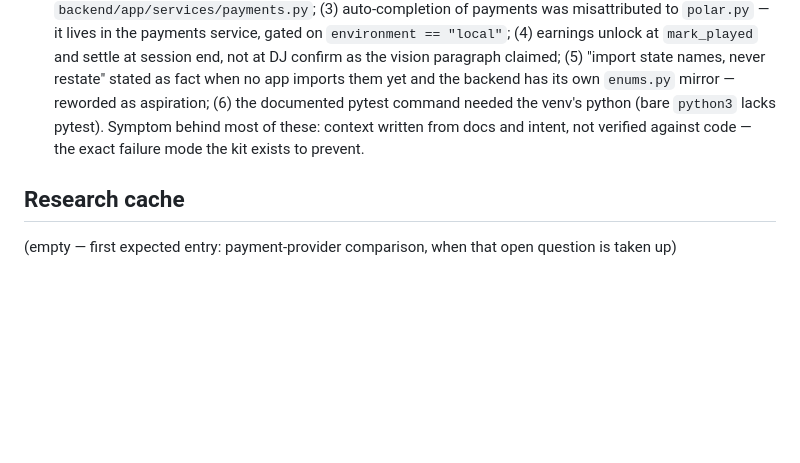
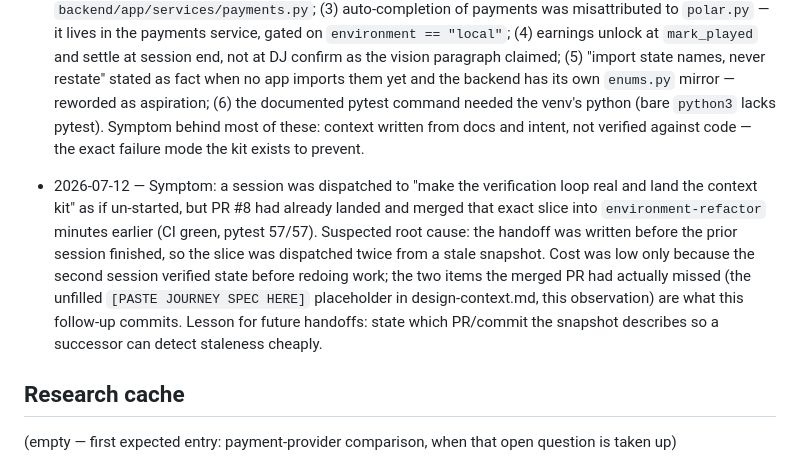
Before and after one commit to GravityShaun/RQST, a Markdown page: changelog.md, the part around the change. Drawn GitHub-style; blank space fills up the shorter version.

Commit message:
Remove unfilled journey-spec placeholder; log duplicate-dispatch observation
Two items the merged context-kit PR (#8) missed from its slice:
design-context.md still ended with an empty "New User Journey Spec"
section holding only "[PASTE JOURNEY SPEC HERE]", and the changelog
observation for this session's surprise (the slice had already been
landed and merged by a prior session working from the same handoff).

Co-Authored-By: Claude Fable 5 <noreply@anthropic.com>

```diff
--- a/changelog.md
+++ b/changelog.md
@@ -55,6 +55,19 @@
   and intent, not verified against code — the exact failure mode the
   kit exists to prevent.
 
+- 2026-07-12 — Symptom: a session was dispatched to "make the
+  verification loop real and land the context kit" as if un-started,
+  but PR #8 had already landed and merged that exact slice into
+  `environment-refactor` minutes earlier (CI green, pytest 57/57).
+  Suspected root cause: the handoff was written before the prior
+  session finished, so the slice was dispatched twice from a stale
+  snapshot. Cost was low only because the second session verified
+  state before redoing work; the two items the merged PR had actually
+  missed (the unfilled `[PASTE JOURNEY SPEC HERE]` placeholder in
+  design-context.md, this observation) are what this follow-up
+  commits. Lesson for future handoffs: state which PR/commit the
+  snapshot describes so a successor can detect staleness cheaply.
+
 ## Research cache
 (empty — first expected entry: payment-provider comparison, when that
 open question is taken up)
```
Also changed, not shown: design-context.md (+0 -6 lines).
